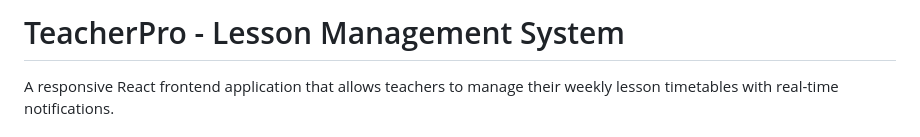
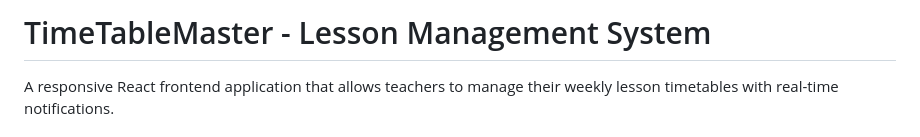
Before and after one commit to VIPERtips/timetablemaster, a Markdown page: frontend/README.md, the part around the change. Drawn GitHub-style.

```diff
--- a/frontend/README.md
+++ b/frontend/README.md
@@ -1,5 +1,5 @@
 
-# TeacherPro - Lesson Management System
+# TimeTableMaster - Lesson Management System
 
 A responsive React frontend application that allows teachers to manage their weekly lesson timetables with real-time notifications.
 
```
